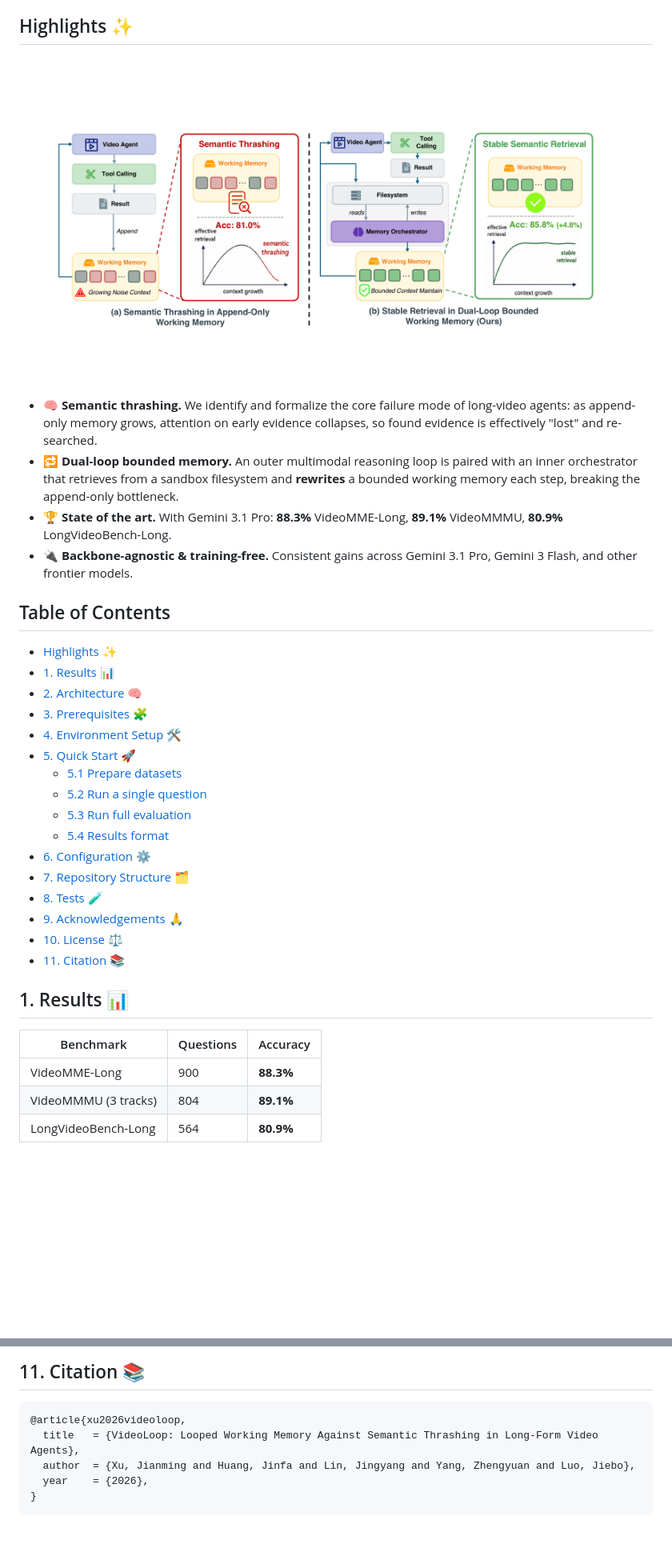
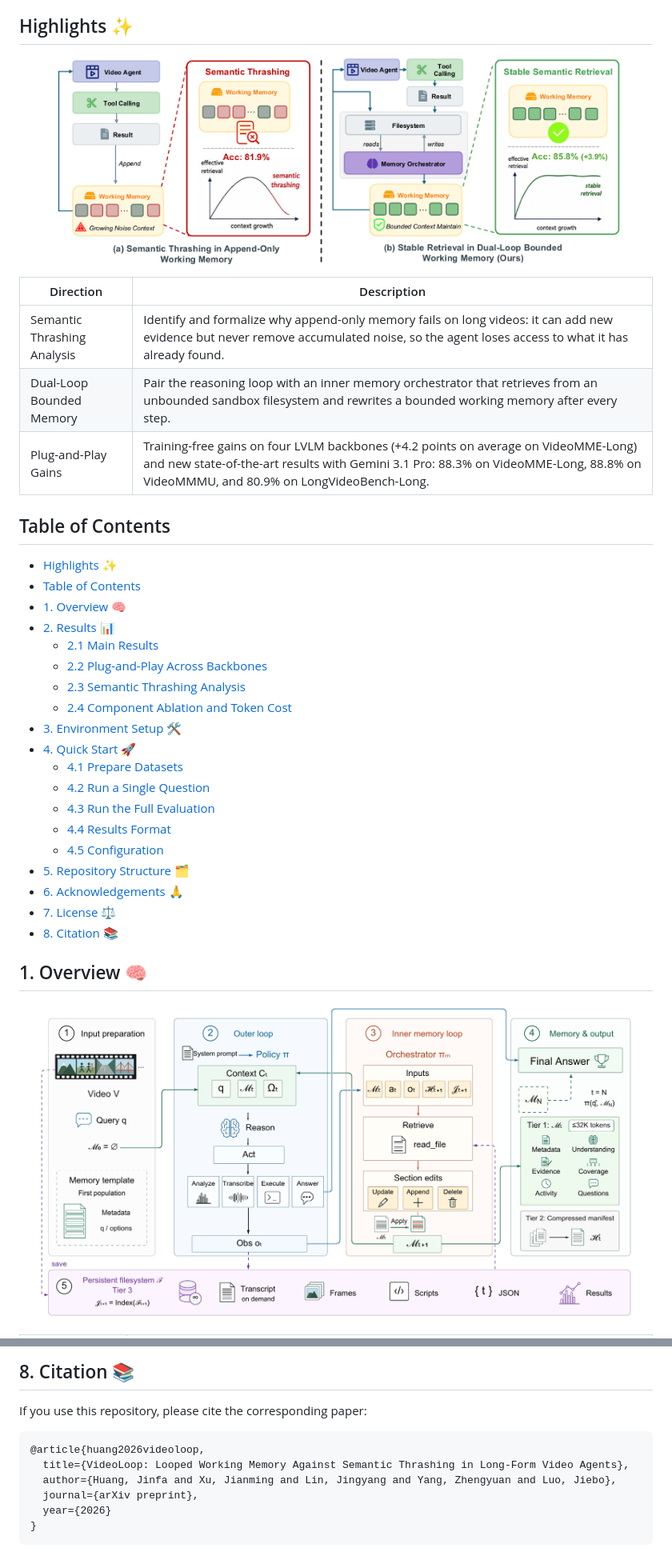
Before and after one commit to philipxjm/videoloop, a Markdown page: README.md, 2 parts joined by grey strips. Shown at 80% size. Drawn GitHub-style; pictures changed too: assets/figure1.png, assets/framework.png (added); blank space fills up the shorter version.

````diff
--- a/README.md
+++ b/README.md
@@ -22,44 +29,41 @@ instead of letting an append-only context dilute it.
 ## Highlights ✨
 
 <p align="center">
-  <img src="assets/figure1.png" width="92%" alt="VideoLoop: append-only semantic thrashing vs. dual-loop bounded working memory">
+<img src="assets/figure1.png" width="90%">
 </p>
 
-- 🧠 **Semantic thrashing.** We identify and formalize the core failure mode of
-  long-video agents: as append-only memory grows, attention on early evidence
-  collapses, so found evidence is effectively "lost" and re-searched.
-- 🔁 **Dual-loop bounded memory.** An outer multimodal reasoning loop is paired
-  with an inner orchestrator that retrieves from a sandbox filesystem and
-  **rewrites** a bounded working memory each step, breaking the append-only bottleneck.
-- 🏆 **State of the art.** With Gemini 3.1 Pro: **88.3%** VideoMME-Long,
-  **89.1%** VideoMMMU, **80.9%** LongVideoBench-Long.
-- 🔌 **Backbone-agnostic & training-free.** Consistent gains across Gemini 3.1 Pro,
-  Gemini 3 Flash, and other frontier models.
+| Direction | Description |
+| --- | --- |
+| Semantic Thrashing Analysis | Identify and formalize why append-only memory fails on long videos: it can add new evidence but never remove accumulated noise, so the agent loses access to what it has already found. |
+| Dual-Loop Bounded Memory | Pair the reasoning loop with an inner memory orchestrator that retrieves from an unbounded sandbox filesystem and rewrites a bounded working memory after every step. |
+| Plug-and-Play Gains | Training-free gains on four LVLM backbones (+4.2 points on average on VideoMME-Long) and new state-of-the-art results with Gemini 3.1 Pro: 88.3% on VideoMME-Long, 88.8% on VideoMMMU, and 80.9% on LongVideoBench-Long. |
 
 ## Table of Contents
+- [Highlights ✨](#highlights-)
+- [Table of Contents](#table-of-contents)
+- [1. Overview 🧠](#1-overview-)
+- [2. Results 📊](#2-results-)
+  - [2.1 Main Results](#21-main-results)
+  - [2.2 Plug-and-Play Across Backbones](#22-plug-and-play-across-backbones)
+  - [2.3 Semantic Thrashing Analysis](#23-semantic-thrashing-analysis)
+  - [2.4 Component Ablation and Token Cost](#24-component-ablation-and-token-cost)
+- [3. Environment Setup 🛠️](#3-environment-setup-️)
+- [4. Quick Start 🚀](#4-quick-start-)
+  - [4.1 Prepare Datasets](#41-prepare-datasets)
+  - [4.2 Run a Single Question](#42-run-a-single-question)
+  - [4.3 Run the Full Evaluation](#43-run-the-full-evaluation)
+  - [4.4 Results Format](#44-results-format)
+  - [4.5 Configuration](#45-configuration)
+- [5. Repository Structure 🗂️](#5-repository-structure-️)
+- [6. Acknowledgements 🙏](#6-acknowledgements-)
+- [7. License ⚖️](#7-license-️)
+- [8. Citation 📚](#8-citation-)
 
-- [Highlights ✨](#highlights-)
-- [1. Results 📊](#1-results-)
-- [2. Architecture 🧠](#2-architecture-)
-- [3. Prerequisites 🧩](#3-prerequisites-)
-- [4. Environment Setup 🛠️](#4-environment-setup-️)
-- [5. Quick Start 🚀](#5-quick-start-)
-  - [5.1 Prepare datasets](#51-prepare-datasets)
-  - [5.2 Run a single question](#52-run-a-single-question)
-  - [5.3 Run full evaluation](#53-run-full-evaluation)
-  - [5.4 Results format](#54-results-format)
-- [6. Configuration ⚙️](#6-configuration-️)
-- [7. Repository Structure 🗂️](#7-repository-structure-️)
-- [8. Tests 🧪](#8-tests-)
-- [9. Acknowledgements 🙏](#9-acknowledgements-)
-- [10. License ⚖️](#10-license-️)
-- [11. Citation 📚](#11-citation-)
 
-## 1. Results 📊
+<a id="overview"></a>
+## 1. Overview 🧠
 
-| Benchmark | Questions | Accuracy |
-|---|---|---|
-| VideoMME-Long | 900 | **88.3%** |
-| VideoMMMU (3 tracks) | 804 | **89.1%** |
-| LongVideoBench-Long | 564 | **80.9%** |
+<p align="center">
+<img src="assets/framework.png" width="95%">
+</p>
 
@@ -309,10 +313,14 @@ authors' licenses.
 
-## 11. Citation 📚
+<a id="citation"></a>
+## 8. Citation 📚
+
+If you use this repository, please cite the corresponding paper:
 
 ```bibtex
-@article{xu2026videoloop,
-  title   = {VideoLoop: Looped Working Memory Against Semantic Thrashing in Long-Form Video Agents},
-  author  = {Xu, Jianming and Huang, Jinfa and Lin, Jingyang and Yang, Zhengyuan and Luo, Jiebo},
-  year    = {2026},
+@article{huang2026videoloop,
+  title={VideoLoop: Looped Working Memory Against Semantic Thrashing in Long-Form Video Agents},
+  author={Huang, Jinfa and Xu, Jianming and Lin, Jingyang and Yang, Zhengyuan and Luo, Jiebo},
+  journal={arXiv preprint},
+  year={2026}
 }
 ```
````
Also changed, not shown: other parts of README.md (+157 -150 lines), assets/backbones.png (added), assets/retrievability.png (added).
